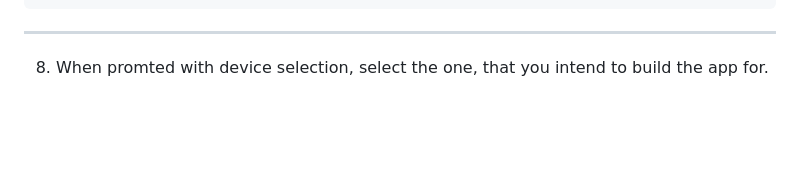
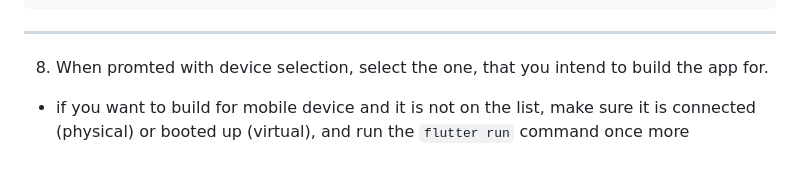
Before and after one commit to WojciechCzechowski-SmartFrame/ColourFlicker_Flutter_all-platforms, a Markdown page: readme.md, the part around the change. Rendered like a GitHub page; blank space fills up the shorter version.

```diff
--- a/readme.md
+++ b/readme.md
@@ -109,3 +109,4 @@ flutter run
 ---
 
 8. When promted with device selection, select the one, that you intend to build the app for.
+  - if you want to build for mobile device and it is not on the list, make sure it is connected (physical) or booted up (virtual), and run the `flutter run` command once more
```
